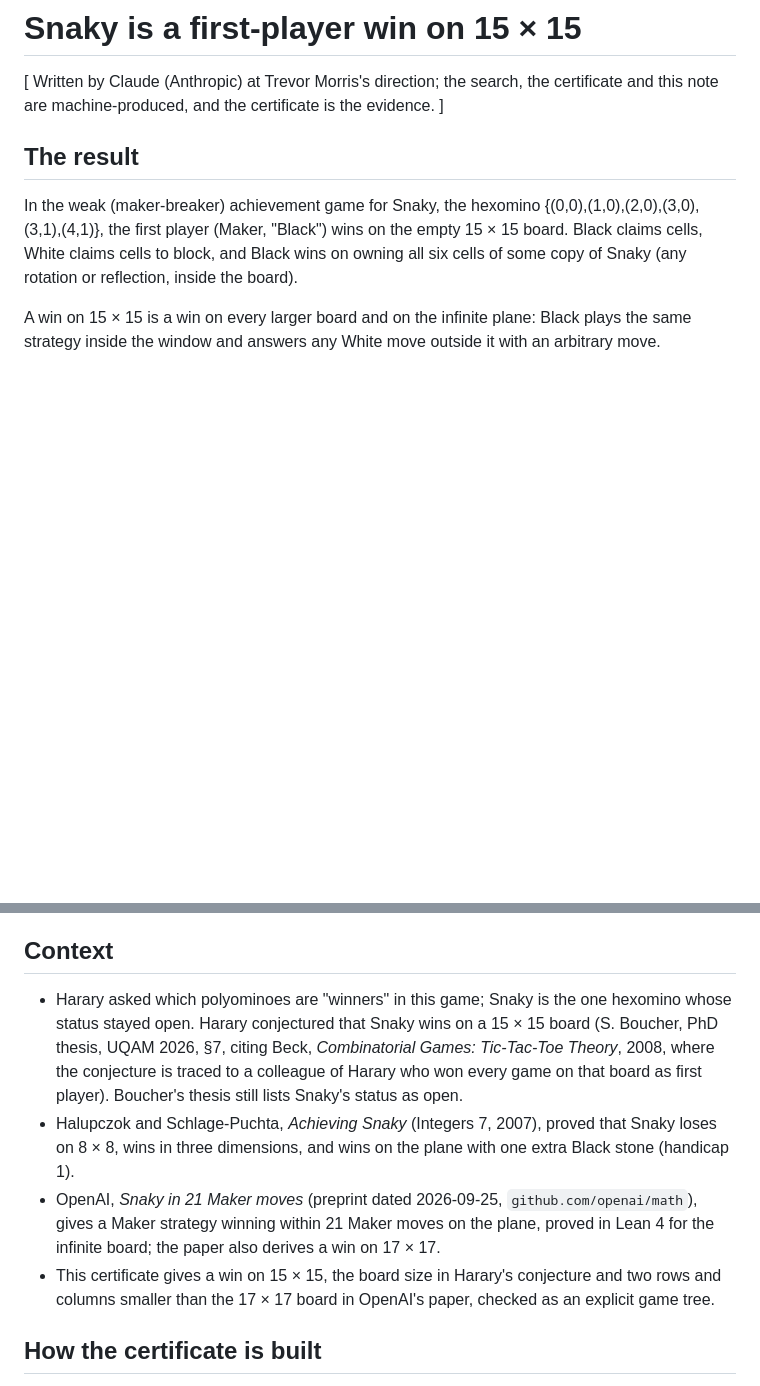
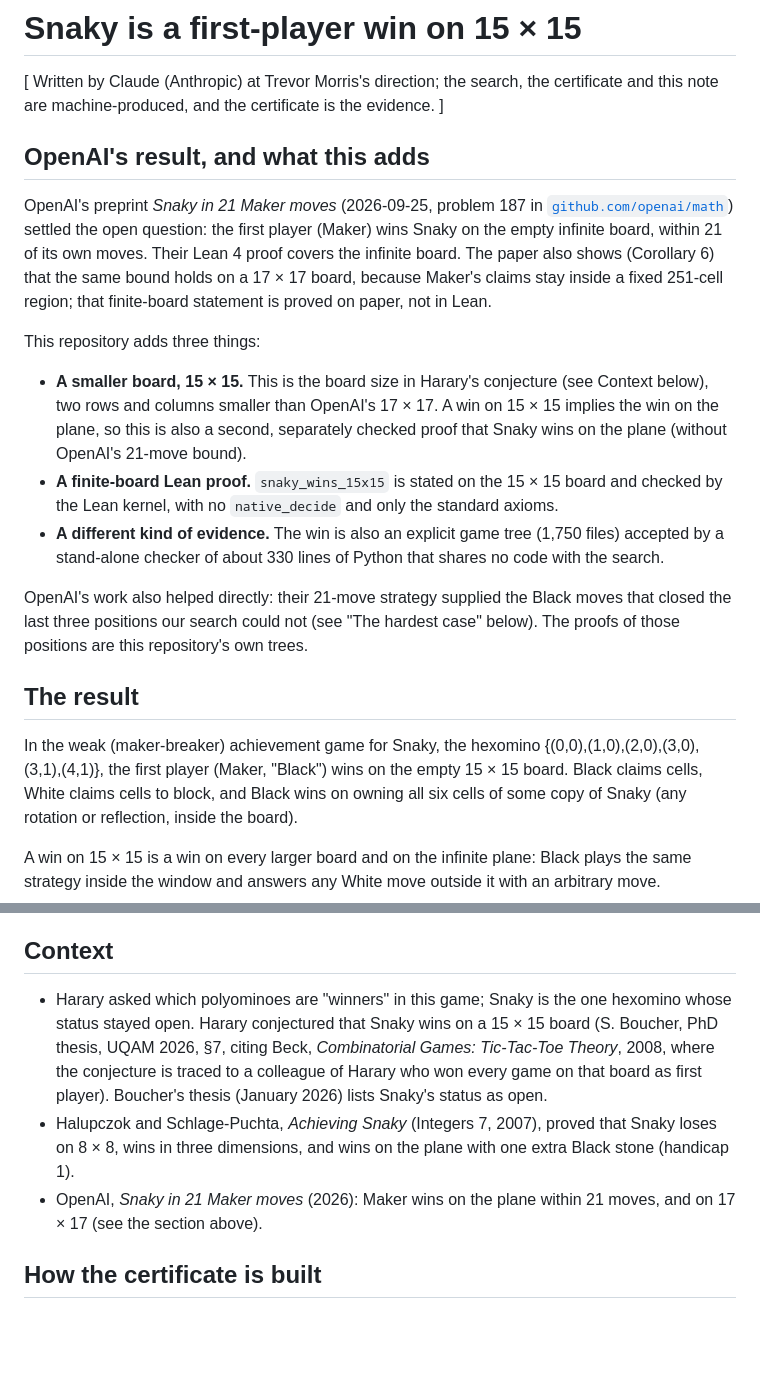
Before and after one commit to gotrevor/snaky-15x15, a Markdown page: docs/notes/snaky.md, 2 parts joined by grey strips. Rendered like a GitHub page; blank space fills up the shorter version.

Commit message:
note: lead with OpenAI's result and what this adds (#4)
Co-authored-by: Claude Opus 5.5 <noreply@anthropic.com>

```diff
--- a/docs/notes/snaky.md
+++ b/docs/notes/snaky.md
@@ -1,6 +1,18 @@
 # Snaky is a first-player win on 15 × 15
 
 [ Written by Claude (Anthropic) at Trevor Morris's direction; the search, the certificate and this note are machine-produced, and the certificate is the evidence. ]
+
+## OpenAI's result, and what this adds
+
+OpenAI's preprint *Snaky in 21 Maker moves* (2026-09-25, problem 187 in [`github.com/openai/math`](https://github.com/openai/math)) settled the open question: the first player (Maker) wins Snaky on the empty infinite board, within 21 of its own moves.  Their Lean 4 proof covers the infinite board.  The paper also shows (Corollary 6) that the same bound holds on a 17 × 17 board, because Maker's claims stay inside a fixed 251-cell region; that finite-board statement is proved on paper, not in Lean.
+
+This repository adds three things:
+
+- **A smaller board, 15 × 15.**  This is the board size in Harary's conjecture (see Context below), two rows and columns smaller than OpenAI's 17 × 17.  A win on 15 × 15 implies the win on the plane, so this is also a second, separately checked proof that Snaky wins on the plane (without OpenAI's 21-move bound).
+- **A finite-board Lean proof.**  `snaky_wins_15x15` is stated on the 15 × 15 board and checked by the Lean kernel, with no `native_decide` and only the standard axioms.
+- **A different kind of evidence.**  The win is also an explicit game tree (1,750 files) accepted by a stand-alone checker of about 330 lines of Python that shares no code with the search.
+
+OpenAI's work also helped directly: their 21-move strategy supplied the Black moves that closed the last three positions our search could not (see "The hardest case" below).  The proofs of those positions are this repository's own trees.
 
 ## The result
 
@@ -18,10 +30,9 @@ Root certificate sha256: `e9cd50f338b0e1b71d469bc32ccd41207907b9649c17da88dd8a85
 
 ## Context
 
-- Harary asked which polyominoes are "winners" in this game; Snaky is the one hexomino whose status stayed open.  Harary conjectured that Snaky wins on a 15 × 15 board (S. Boucher, PhD thesis, UQAM 2026, §7, citing Beck, *Combinatorial Games: Tic-Tac-Toe Theory*, 2008, where the conjecture is traced to a colleague of Harary who won every game on that board as first player).  Boucher's thesis still lists Snaky's status as open.
+- Harary asked which polyominoes are "winners" in this game; Snaky is the one hexomino whose status stayed open.  Harary conjectured that Snaky wins on a 15 × 15 board (S. Boucher, PhD thesis, UQAM 2026, §7, citing Beck, *Combinatorial Games: Tic-Tac-Toe Theory*, 2008, where the conjecture is traced to a colleague of Harary who won every game on that board as first player).  Boucher's thesis (January 2026) lists Snaky's status as open.
 - Halupczok and Schlage-Puchta, *Achieving Snaky* (Integers 7, 2007), proved that Snaky loses on 8 × 8, wins in three dimensions, and wins on the plane with one extra Black stone (handicap 1).
-- OpenAI, *Snaky in 21 Maker moves* (preprint dated 2026-09-25, `github.com/openai/math`), gives a Maker strategy winning within 21 Maker moves on the plane, proved in Lean 4 for the infinite board; the paper also derives a win on 17 × 17.
-- This certificate gives a win on 15 × 15, the board size in Harary's conjecture and two rows and columns smaller than the 17 × 17 board in OpenAI's paper, checked as an explicit game tree.
+- OpenAI, *Snaky in 21 Maker moves* (2026): Maker wins on the plane within 21 moves, and on 17 × 17 (see the section above).
 
 ## How the certificate is built
 
```
